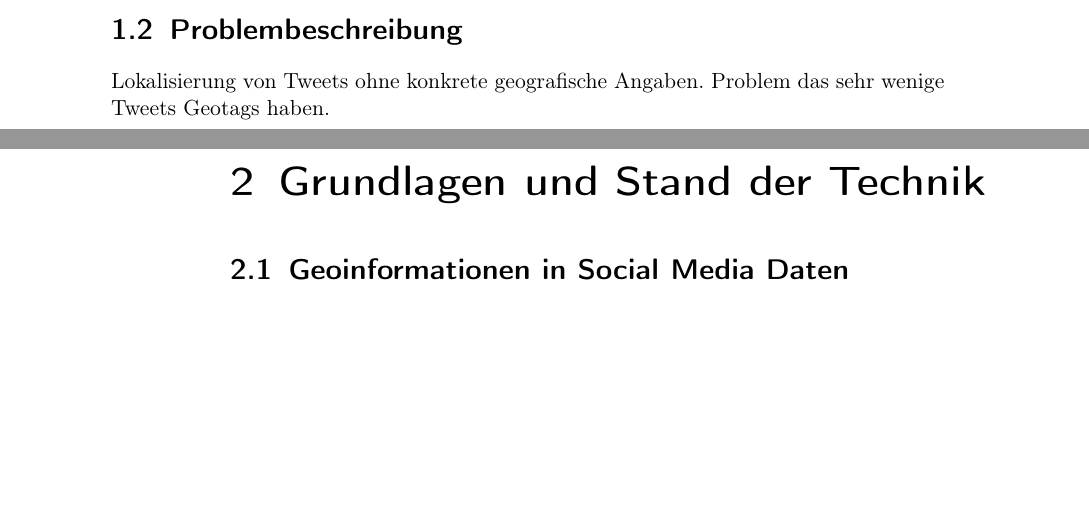
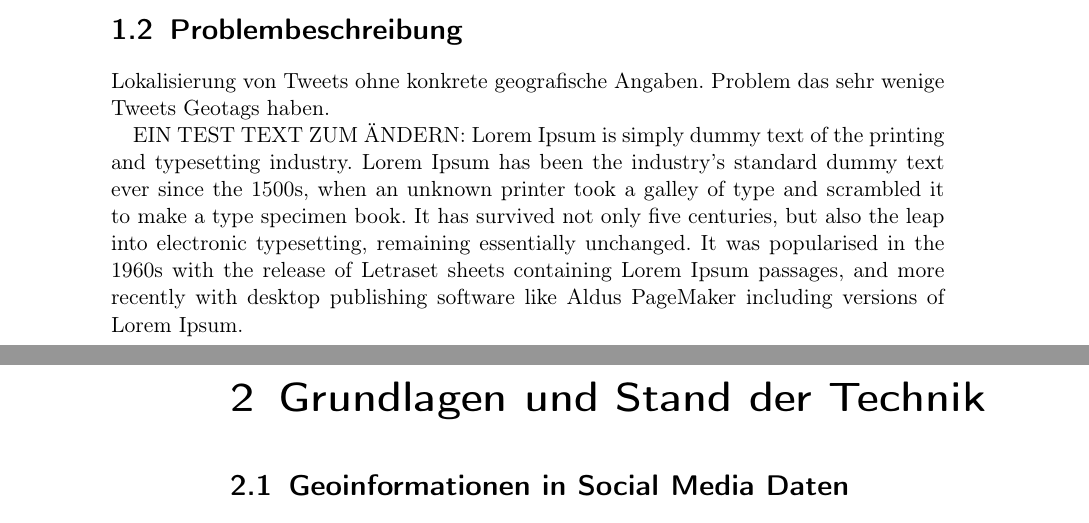
Before and after one commit to pide2000/ausarbeitung, a LaTeX thesis (document.tex, which reads chapters/Einleitung.tex): two parts of pages 5 and 6 of 14, joined at a grey line, cut so that both start at the same text, the shorter picture padded with empty space. Compiled offline with pdfLaTeX.

Commit message:
added some modifications to Einleitung

```diff
--- a/chapters/Einleitung.tex
+++ b/chapters/Einleitung.tex
@@ -3,8 +3,16 @@
 \section{Motivation und Hintergründe}
 Motivation aus Proposal abändern.
 
-\section{Problembeschreibung}
-Lokalisierung von Tweets ohne konkrete geografische Angaben. Problem das sehr wenige Tweets Geotags haben.
+\section{Problembeschreibung} Lokalisierung von Tweets ohne konkrete geografische Angaben. Problem
+das sehr wenige Tweets Geotags haben.
+
+EIN TEST TEXT ZUM ÄNDERN: Lorem Ipsum is simply dummy text of the printing and typesetting industry.
+Lorem Ipsum has been the industry's standard dummy text ever since the 1500s, when an unknown
+printer took a galley of type and scrambled it to make a type specimen book. It has survived not
+only five centuries, but also the leap into electronic typesetting, remaining essentially unchanged.
+It was popularised in the 1960s with the release of Letraset sheets containing Lorem Ipsum passages,
+and more recently with desktop publishing software like Aldus PageMaker including versions of Lorem
+Ipsum.
 
 \chapter{Grundlagen und Stand der Technik}
 	\section{Geoinformationen in Social Media Daten}
```
